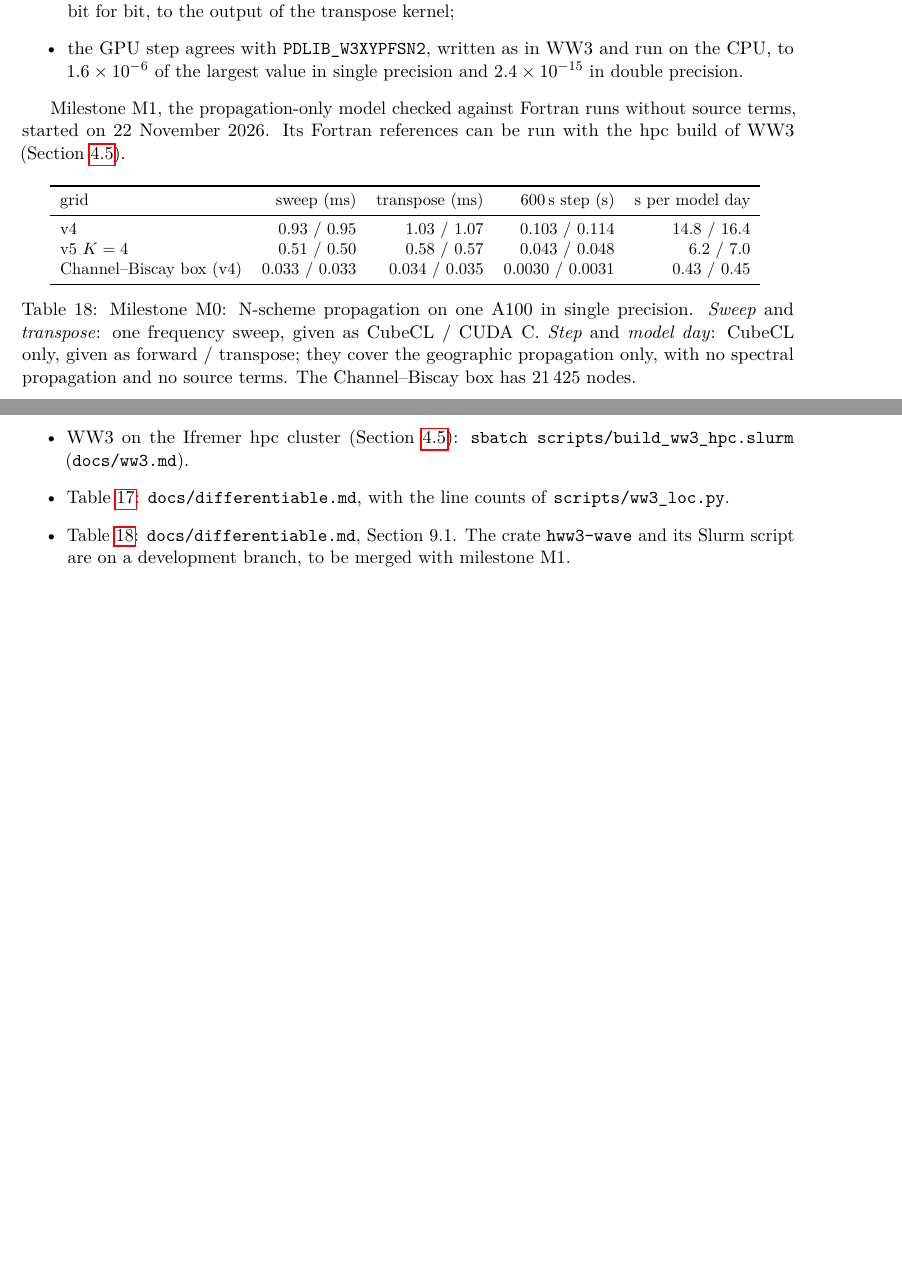
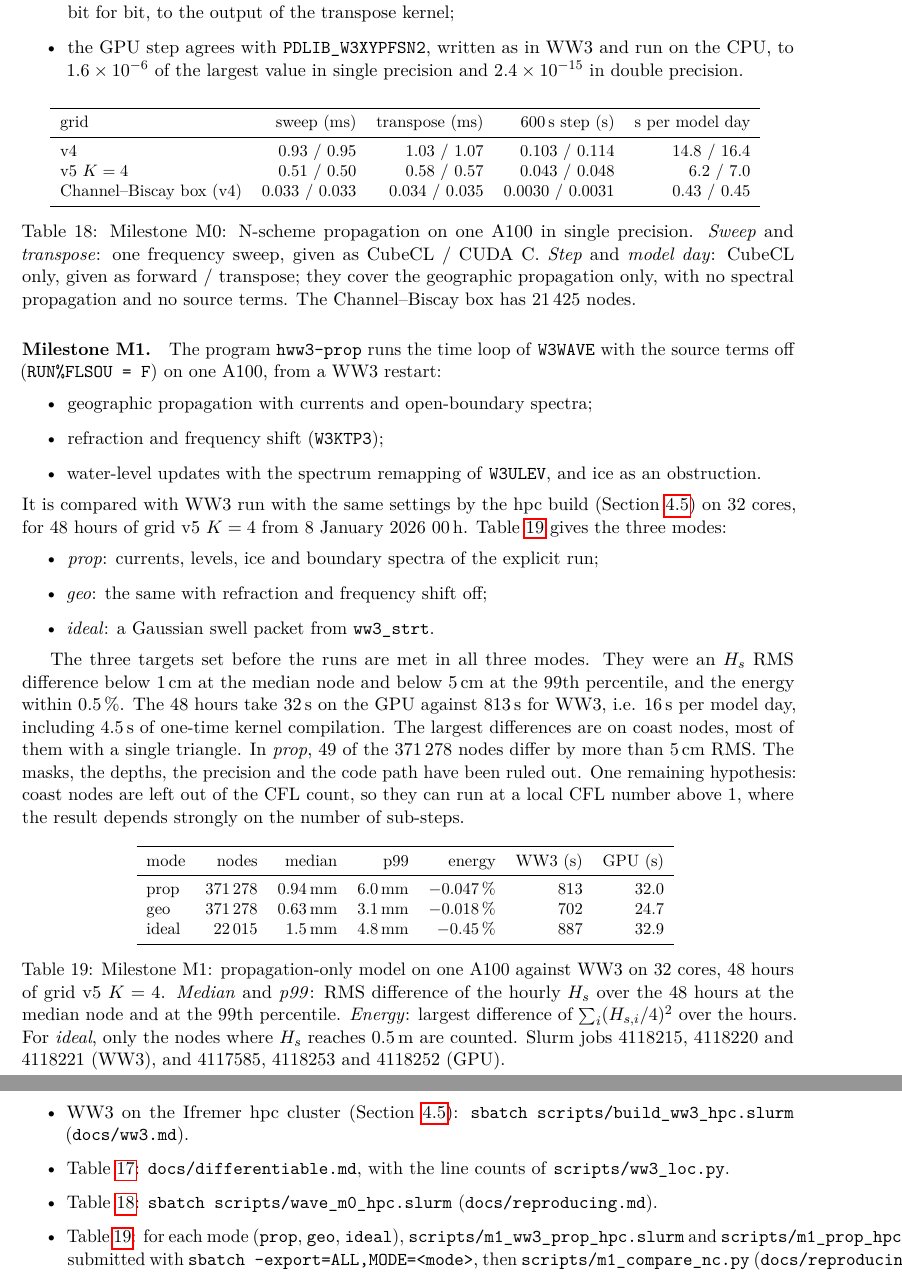
Before and after one commit to jmdelouis/HWW3, a LaTeX paper (tex/hww3/main.tex): two parts of pages 31 and 32 of 32, joined at a grey line, cut so that both start at the same text, the shorter picture padded with empty space. Compiled offline with pdfLaTeX.

Commit message:
Add the milestone M1 result to the note: the differentiable-WW3 section of tex/hww3/main.tex now describes hww3-prop (propagation-only W3WAVE loop with RUN%FLSOU = F on one A100: geographic propagation with currents and open-boundary spectra, W3KTP3, W3ULEV level updates and ice) and gives in a new table tab:m1 its comparison with WW3 on 32 hpc cores over 48 hours of grid v5 K=4 from 8 January 2026 00 h, with Hs RMS differences of 0.94 / 6.0 mm (median node / 99th percentile) and -0.047 % in energy for prop, 0.63 / 3.1 mm and -0.018 % for geo, 1.5 / 4.8 mm and -0.45 % for the ideal swell, in 32.0, 24.7 and 32.9 s against 813, 702 and 887 s (Slurm jobs 4118215, 4118220, 4118221 and 4117585, 4118253, 4118252), the three targets met and 49 coast nodes above 5 cm RMS left to diagnose; the abstract gets the 32 s against 813 s and the 1 mm agreement, the M0 table now precedes the M1 paragraph, and the reproducing appendix points to the job scripts now on main (32 pages, no new overfull box)
Co-Authored-By: Claude Opus 5.5 <noreply@anthropic.com>

```diff
--- a/tex/hww3/main.tex
+++ b/tex/hww3/main.tex
@@ -1583,10 +1586,6 @@ and run on the CPU, to $1.6\times10^{-6}$ of the largest value in single
 precision and $2.4\times10^{-15}$ in double precision.
 \end{itemize}
 
-Milestone M1, the propagation-only model checked against Fortran runs
-without source terms, started on 22 November 2026. Its Fortran references
-can be run with the hpc build of WW3 (Section~\ref{sec:build}).
-
 \begin{table}[H]
 \centering\small
 \begin{tabular}{lrrrr}
@@ -1608,6 +1607,61 @@ propagation and no source terms.
 The Channel--Biscay box has 21\,425 nodes.}
 \label{tab:m0}
 \end{table}
+
+\paragraph{Milestone M1.} The program \texttt{hww3-prop} runs the time loop
+of \texttt{W3WAVE} with the source terms off (\texttt{RUN\%FLSOU = F}) on
+one A100, from a WW3 restart:
+\begin{itemize}
+\item geographic propagation with currents and open-boundary spectra;
+\item refraction and frequency shift (\texttt{W3KTP3});
+\item water-level updates with the spectrum remapping of \texttt{W3ULEV}, and
+ice as an obstruction.
+\end{itemize}
+It is compared with WW3 run with the same settings by the hpc build
+(Section~\ref{sec:build}) on 32 cores, for 48 hours of grid v5 $K=4$ from
+8 January 2026 00\,h. Table~\ref{tab:m1} gives the three modes:
+\begin{itemize}
+\item \emph{prop}: currents, levels, ice and boundary spectra of the
+explicit run;
+\item \emph{geo}: the same with refraction and frequency shift off;
+\item \emph{ideal}: a Gaussian swell packet from \texttt{ww3\_strt}.
+\end{itemize}
+
+The three targets set before the runs are met in all three modes. They
+were an $H_s$ RMS difference below \SI{1}{cm} at the median node and below
+\SI{5}{cm} at the 99th percentile, and the energy within 0.5\,\%. The 48
+hours take \SI{32}{s} on the GPU against \SI{813}{s} for WW3, i.e.
+\SI{16}{s} per model day, including \SI{4.5}{s} of one-time kernel
+compilation. The largest differences are on coast nodes, most of them with
+a single triangle. In \emph{prop}, 49 of the 371\,278 nodes differ by more
+than \SI{5}{cm} RMS. The masks, the depths, the precision and the code path
+have been ruled out. One remaining hypothesis: coast nodes are left out of
+the CFL count, so they can run at a local CFL number above 1, where the
+result depends strongly on the number of sub-steps.
+
+\begin{table}[H]
+\centering\small
+\begin{tabular}{lrrrrrr}
+\toprule
+mode & nodes & median & p99 & energy & WW3 (s) & GPU (s) \\
+\midrule
+prop & 371\,278 & \SI{0.94}{mm} & \SI{6.0}{mm} & $-0.047$\,\% & 813 & 32.0 \\
+geo & 371\,278 & \SI{0.63}{mm} & \SI{3.1}{mm} & $-0.018$\,\% & 702 & 24.7 \\
+ideal & 22\,015 & \SI{1.5}{mm} & \SI{4.8}{mm} & $-0.45$\,\% & 887 & 32.9 \\
+\bottomrule
+\end{tabular}
+\caption{Milestone M1: propagation-only model on one A100 against WW3 on 32
+cores, 48 hours of grid v5 $K=4$.
+\emph{Median} and \emph{p99}: RMS difference of the hourly $H_s$ over the
+48 hours at the median node and at the 99th percentile.
+\emph{Energy}: largest difference of $\sum_i (H_{s,i}/4)^2$ over the hours.
+For \emph{ideal}, only the nodes where $H_s$ reaches \SI{0.5}{m} are
+counted.
+Slurm jobs 4118215, 4118220 and 4118221 (WW3), and 4117585, 4118253 and
+4118252 (GPU).}
+\label{tab:m1}
+\end{table}
+
 
 \appendix
 \section{Reproducing}
@@ -1668,9 +1722,13 @@ figures) is described step by step in the Sphinx documentation,
   \texttt{sbatch scripts/build\_ww3\_hpc.slurm} (\texttt{docs/ww3.md}).
 \item Table~\ref{tab:diffcost}: \texttt{docs/differentiable.md}, with the
   line counts of \texttt{scripts/ww3\_loc.py}.
-\item Table~\ref{tab:m0}: \texttt{docs/differentiable.md}, Section 9.1.
-  The crate \texttt{hww3-wave} and its Slurm script are on a development
-  branch, to be merged with milestone M1.
+\item Table~\ref{tab:m0}: \texttt{sbatch scripts/wave\_m0\_hpc.slurm}
+  (\texttt{docs/reproducing.md}).
+\item Table~\ref{tab:m1}: for each mode (\texttt{prop}, \texttt{geo},
+  \texttt{ideal}), \texttt{scripts/m1\_ww3\_prop\_hpc.slurm} and
+  \texttt{scripts/m1\_prop\_hpc.slurm} submitted with
+  \texttt{sbatch --export=ALL,MODE=<mode>}, then
+  \texttt{scripts/m1\_compare\_nc.py} (\texttt{docs/reproducing.md}).
 \end{itemize}
 
 \end{document}
```
Also changed, not shown: tex/hww3/main.tex (5 more changed lines).
